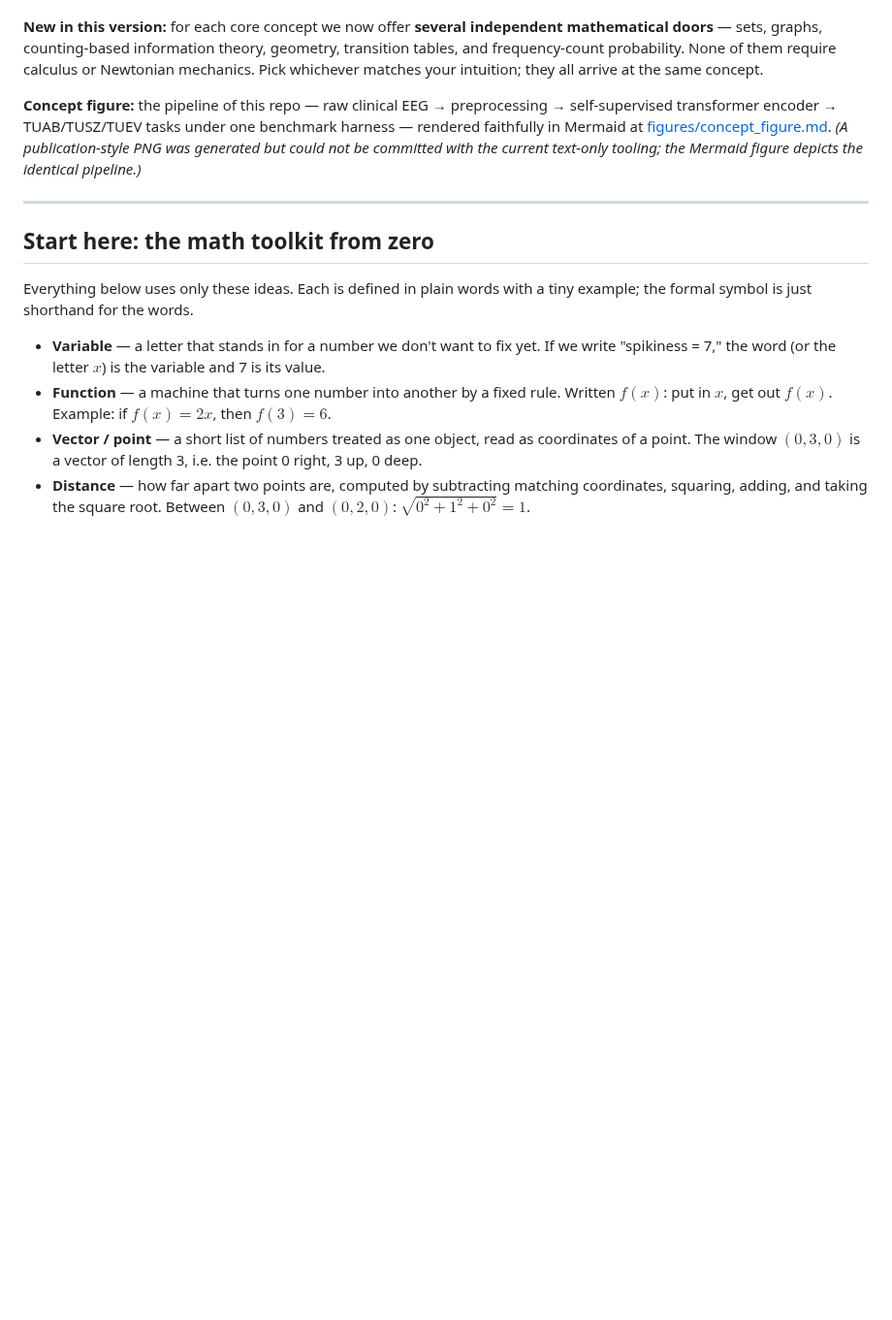
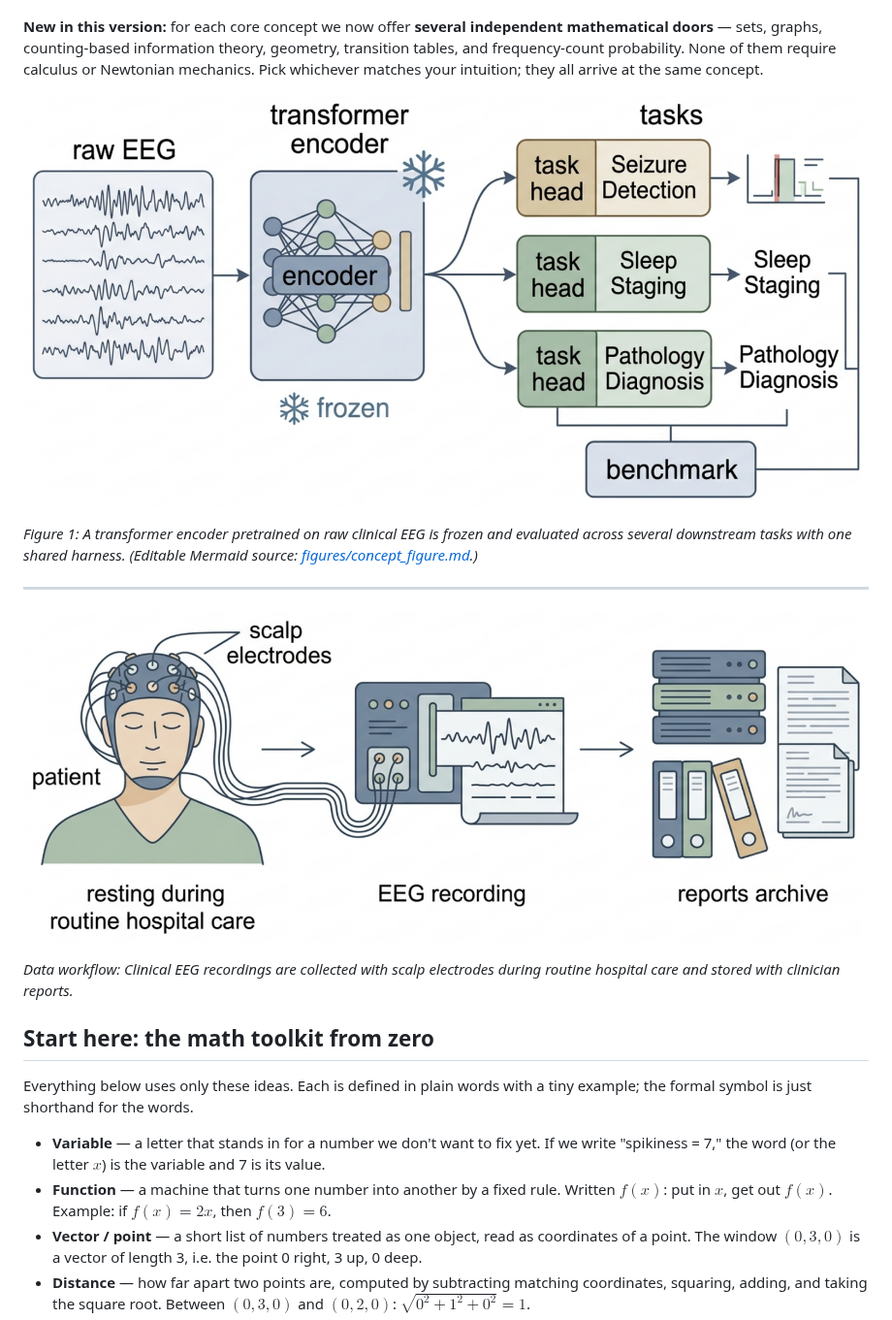
Before and after one commit to hwilner/eeg-foundation-benchmark, a Markdown page: docs/EXTENDED_INTRODUCTION.md, the part around the change. Shown at 97% size. Drawn GitHub-style; pictures changed too: docs/figures/01-concept-schematic.png (added), docs/figures/02-data-collection.png (added); blank space fills up the shorter version.

```diff
--- a/docs/EXTENDED_INTRODUCTION.md
+++ b/docs/EXTENDED_INTRODUCTION.md
@@ -14,14 +14,15 @@ information theory, geometry, transition tables, and frequency-count
 probability. None of them require calculus or Newtonian mechanics. Pick
 whichever matches your intuition; they all arrive at the same concept.
 
-**Concept figure:** the pipeline of this repo — raw clinical EEG →
-preprocessing → self-supervised transformer encoder → TUAB/TUSZ/TUEV tasks
-under one benchmark harness — rendered faithfully in Mermaid at
-[figures/concept_figure.md](figures/concept_figure.md). *(A publication-style
-PNG was generated but could not be committed with the current text-only
-tooling; the Mermaid figure depicts the identical pipeline.)*
+![Concept figure: a transformer encoder pretrained on raw clinical EEG is frozen and evaluated across several downstream tasks with one shared harness](figures/01-concept-schematic.png)
+
+*Figure 1: A transformer encoder pretrained on raw clinical EEG is frozen and evaluated across several downstream tasks with one shared harness. (Editable Mermaid source: [figures/concept_figure.md](figures/concept_figure.md).)*
 
 ---
+
+![Data collection and measurement workflow: clinical EEG recordings are collected with scalp electrodes during routine hospital care and stored with clinician reports](figures/02-data-collection.png)
+
+*Data workflow: Clinical EEG recordings are collected with scalp electrodes during routine hospital care and stored with clinician reports.*
 
 ## Start here: the math toolkit from zero
 
```
Also changed, not shown: docs/INTRODUCTION.md (+3 -1 lines), docs/figures/concept_figure.md (+1 -5 lines).
